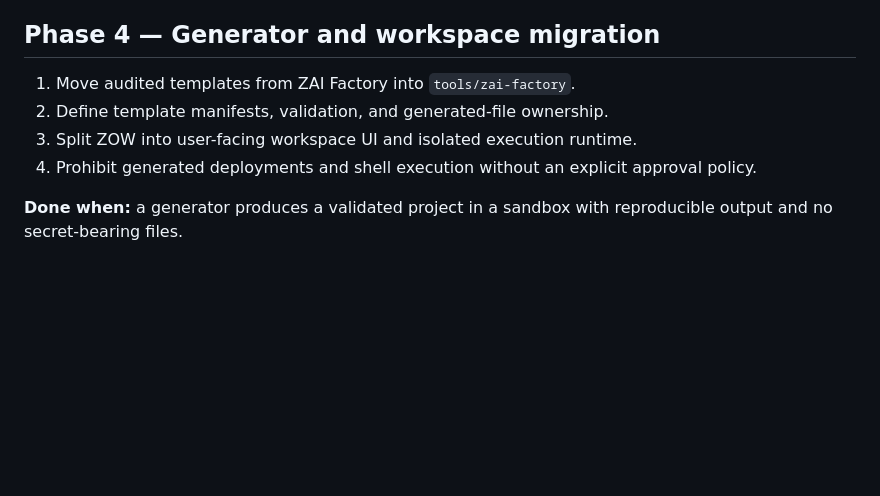
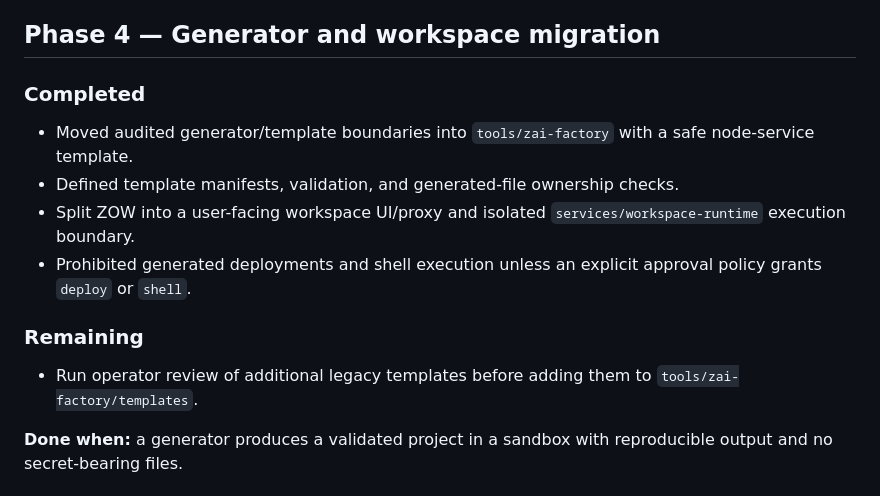
Before and after one commit to cvsz/z-platform, a Markdown page: docs/migration/execution-plan.md, the part around the change. Drawn GitHub-style; blank space fills up the shorter version.

Commit message:
Complete generator and workspace migration plan

```diff
--- a/docs/migration/execution-plan.md
+++ b/docs/migration/execution-plan.md
@@ -70,10 +70,16 @@ Create a clean, secure platform successor to `https://github.com/cvsz/z-platform
 
 ## Phase 4 — Generator and workspace migration
 
-1. Move audited templates from ZAI Factory into `tools/zai-factory`.
-2. Define template manifests, validation, and generated-file ownership.
-3. Split ZOW into user-facing workspace UI and isolated execution runtime.
-4. Prohibit generated deployments and shell execution without an explicit approval policy.
+### Completed
+
+- Moved audited generator/template boundaries into `tools/zai-factory` with a safe node-service template.
+- Defined template manifests, validation, and generated-file ownership checks.
+- Split ZOW into a user-facing workspace UI/proxy and isolated `services/workspace-runtime` execution boundary.
+- Prohibited generated deployments and shell execution unless an explicit approval policy grants `deploy` or `shell`.
+
+### Remaining
+
+- Run operator review of additional legacy templates before adding them to `tools/zai-factory/templates`.
 
 **Done when:** a generator produces a validated project in a sandbox with reproducible output and no secret-bearing files.
 
```
